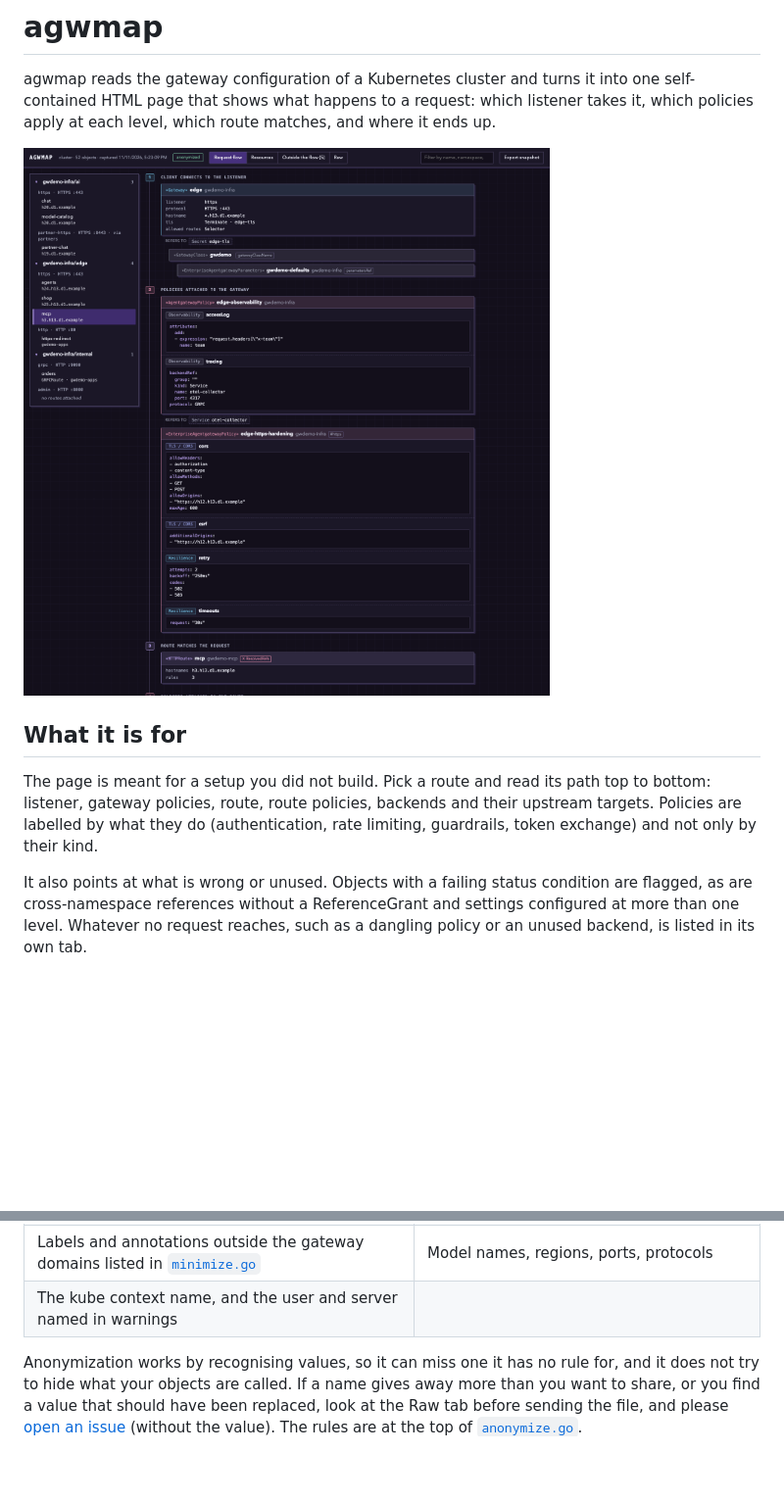
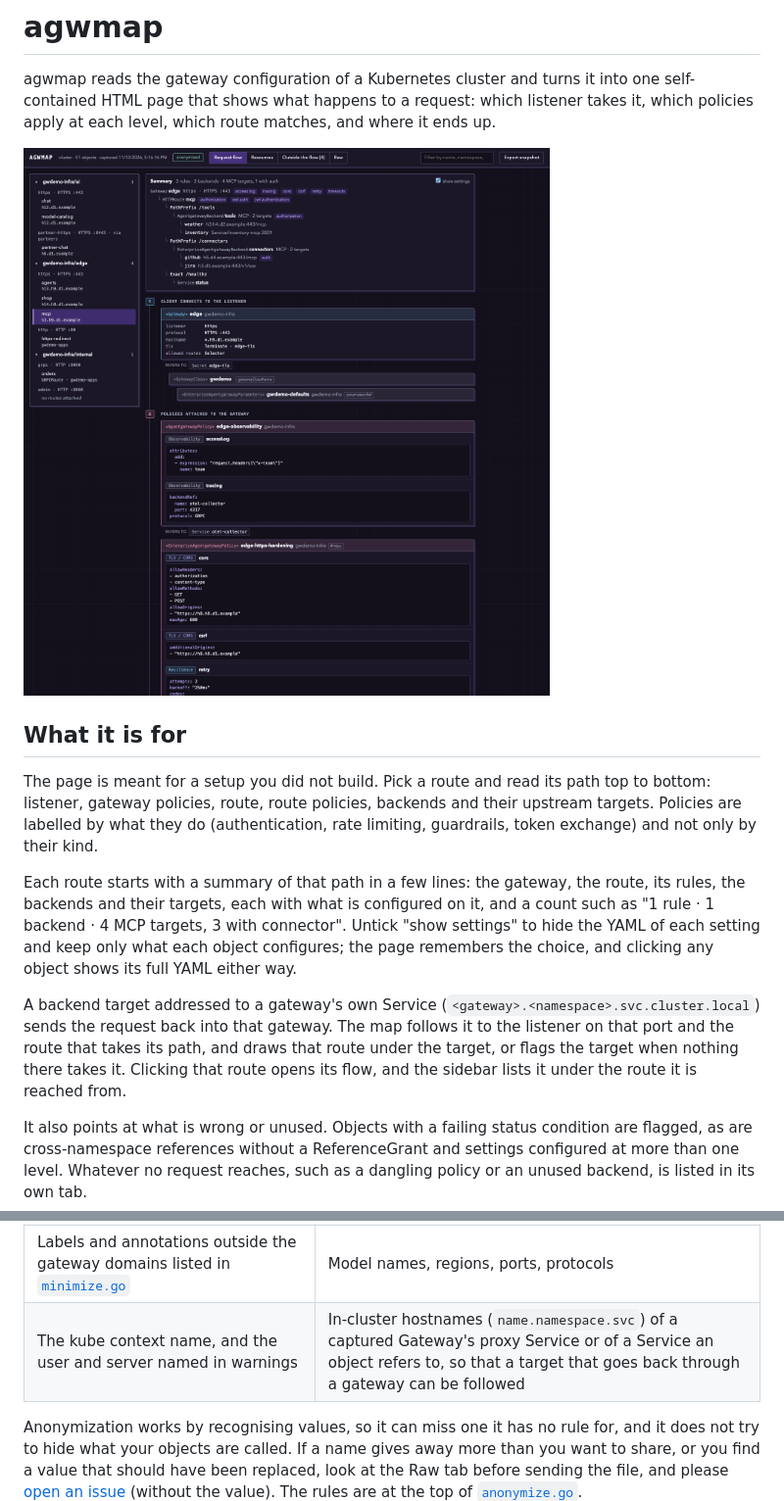
Before and after one commit to paurosello/agwmap, a Markdown page: README.md, 2 parts joined by grey strips. Shown at 98% size. Drawn GitHub-style; pictures changed too: docs/screenshot.png; blank space fills up the shorter version.

Commit message:
feat: show a summary of each request flow (#7)

```diff
--- a/README.md
+++ b/README.md
@@ -12,6 +12,18 @@ The page is meant for a setup you did not build. Pick a route and read its path
 listener, gateway policies, route, route policies, backends and their upstream targets. Policies are
 labelled by what they do (authentication, rate limiting, guardrails, token exchange) and not only by
 their kind.
+
+Each route starts with a summary of that path in a few lines: the gateway, the route, its rules, the
+backends and their targets, each with what is configured on it, and a count such as "1 rule · 1 backend
+· 4 MCP targets, 3 with connector". Untick "show settings" to hide the YAML of each setting
+and keep only what each object configures; the page remembers the choice, and clicking any object
+shows its full YAML either way.
+
+A backend target addressed to a gateway's own Service (`<gateway>.<namespace>.svc.cluster.local`)
+sends the request back into that gateway. The map follows it to the listener on that port and the
+route that takes its path, and draws that route under the target, or flags the target when nothing
+there takes it. Clicking that route opens its flow, and the sidebar lists it under the route it is
+reached from.
 
 It also points at what is wrong or unused. Objects with a failing status condition are flagged, as are
 cross-namespace references without a ReferenceGrant and settings configured at more than one level.
@@ -169,7 +181,7 @@ With anonymization, which is the default:
 | E-mail addresses, GUIDs, AWS account ids and ARN resource names, Google Cloud project ids, client and tenant ids | Label and annotation keys under the gateway domains, and the labels a policy selects its targets by |
 | Inline credentials: secret-like fields and headers, bearer and basic tokens, JWTs, API keys, PEM blocks | Free text: descriptions, CEL expressions, header names, paths in route matches |
 | Labels and annotations outside the gateway domains listed in [`minimize.go`](minimize.go) | Model names, regions, ports, protocols |
-| The kube context name, and the user and server named in warnings | |
+| The kube context name, and the user and server named in warnings | In-cluster hostnames (`name.namespace.svc`) of a captured Gateway's proxy Service or of a Service an object refers to, so that a target that goes back through a gateway can be followed |
 
 Anonymization works by recognising values, so it can miss one it has no rule for, and it does not try
 to hide what your objects are called. If a name gives away more than you want to share, or you find a
```
Also changed, not shown: other parts of README.md (+1 -1 lines), 4 other files.
